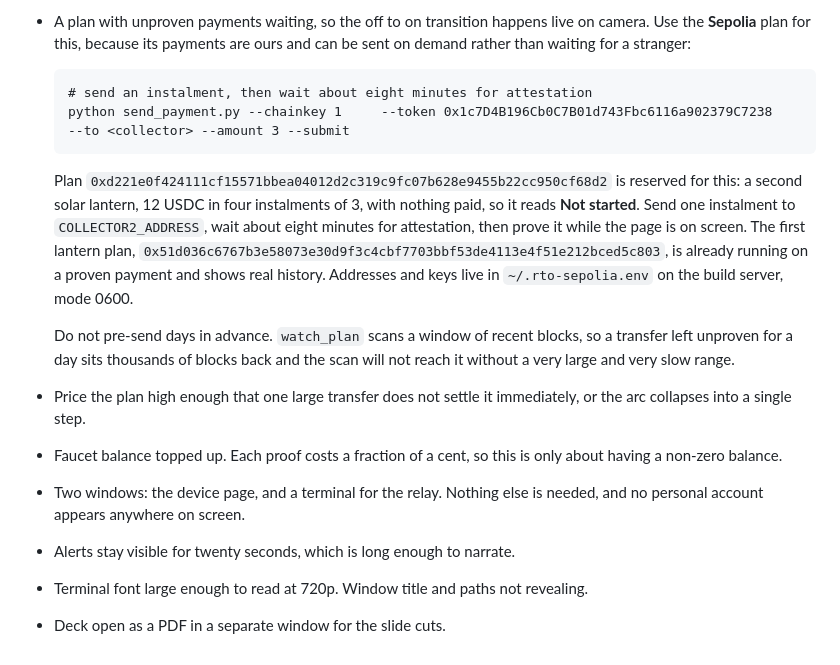
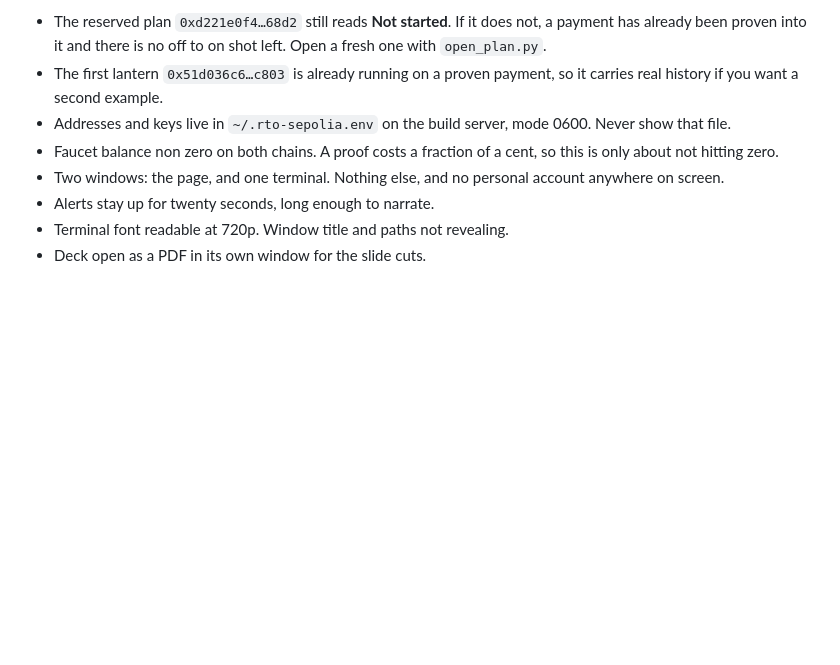
Before and after one commit to bongbongcrypto/remit-to-own, a Markdown page: docs/DEMO-SCRIPT.md, the part around one of its changes. GitHub-like rendering; blank space fills up the shorter version.

````diff
--- a/docs/DEMO-SCRIPT.md
+++ b/docs/DEMO-SCRIPT.md
@@ -78,32 +97,15 @@ status flips, the payment joins the list. Caption:
 
-- A plan with unproven payments waiting, so the off to on transition happens live
-  on camera. Use the **Sepolia** plan for this, because its payments are ours and
-  can be sent on demand rather than waiting for a stranger:
-
-  ```
-  # send an instalment, then wait about eight minutes for attestation
-  python send_payment.py --chainkey 1     --token 0x1c7D4B196Cb0C7B01d743Fbc6116a902379C7238     --to <collector> --amount 3 --submit
-  ```
-
-  Plan `0xd221e0f424111cf15571bbea04012d2c319c9fc07b628e9455b22cc950cf68d2`
-  is reserved for this: a second solar lantern, 12 USDC in four instalments of
-  3, with nothing paid, so it reads **Not started**. Send one instalment to
-  `COLLECTOR2_ADDRESS`, wait about eight minutes for attestation, then prove it
-  while the page is on screen. The first lantern plan,
-  `0x51d036c6767b3e58073e30d9f3c4cbf7703bbf53de4113e4f51e212bced5c803`, is
-  already running on a proven payment and shows real history. Addresses and keys
-  live in `~/.rto-sepolia.env` on the build server, mode 0600.
-
-  Do not pre-send days in advance. `watch_plan` scans a window of recent blocks,
-  so a transfer left unproven for a day sits thousands of blocks back and the
-  scan will not reach it without a very large and very slow range.
-- Price the plan high enough that one large transfer does not settle it
-  immediately, or the arc collapses into a single step.
-- Faucet balance topped up. Each proof costs a fraction of a cent, so this is
-  only about having a non-zero balance.
-- Two windows: the device page, and a terminal for the relay. Nothing else is
-  needed, and no personal account appears anywhere on screen.
-- Alerts stay visible for twenty seconds, which is long enough to narrate.
-- Terminal font large enough to read at 720p. Window title and paths not
-  revealing.
-- Deck open as a PDF in a separate window for the slide cuts.
+- The reserved plan `0xd221e0f4…68d2` still reads **Not started**. If it does
+  not, a payment has already been proven into it and there is no off to on shot
+  left. Open a fresh one with `open_plan.py`.
+- The first lantern `0x51d036c6…c803` is already running on a proven payment, so
+  it carries real history if you want a second example.
+- Addresses and keys live in `~/.rto-sepolia.env` on the build server, mode 0600.
+  Never show that file.
+- Faucet balance non zero on both chains. A proof costs a fraction of a cent, so
+  this is only about not hitting zero.
+- Two windows: the page, and one terminal. Nothing else, and no personal account
+  anywhere on screen.
+- Alerts stay up for twenty seconds, long enough to narrate.
+- Terminal font readable at 720p. Window title and paths not revealing.
+- Deck open as a PDF in its own window for the slide cuts.
````
Also changed, not shown: other parts of docs/DEMO-SCRIPT.md (+56 -37 lines).
